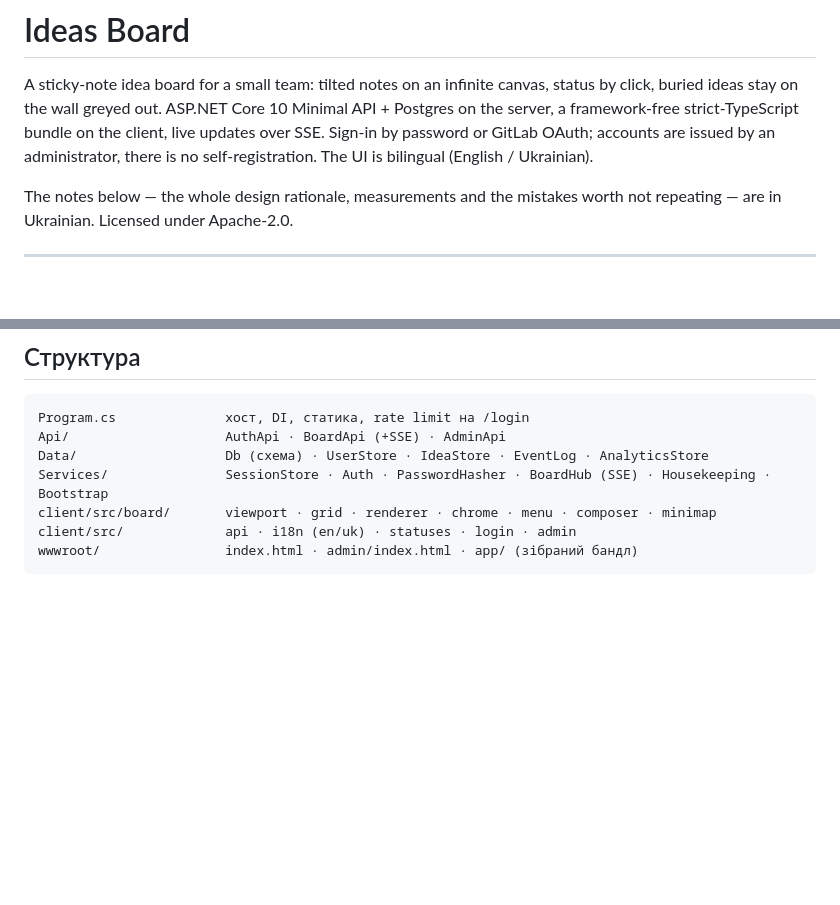
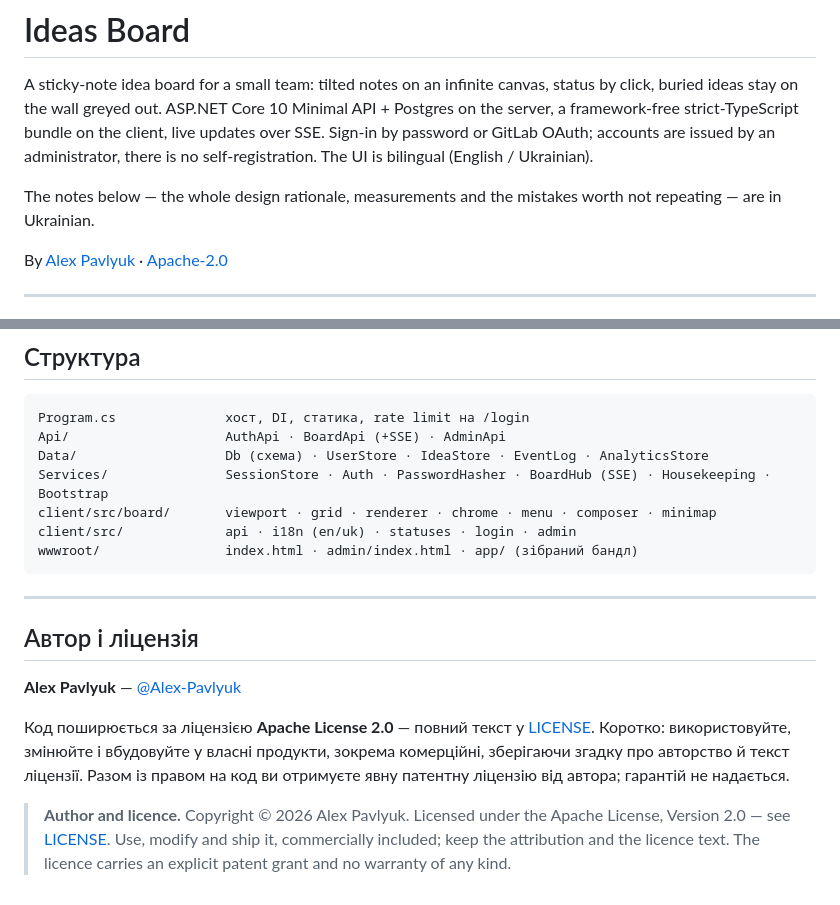
Before and after one commit to Alex-Pavlyuk/ideas-board, a Markdown page: README.md, 2 parts joined by grey strips. Drawn GitHub-style; blank space fills up the shorter version.

Commit message:
docs: name the author and the licence in the README
The licence text was already in LICENSE and GitHub picked it up, but the README
said nothing about who wrote this or on what terms — the two things a visitor
checks before using a repository.

Co-Authored-By: Claude Opus 5 <noreply@anthropic.com>

````diff
--- a/README.md
+++ b/README.md
@@ -8,7 +8,9 @@ accounts are issued by an administrator, there is no self-registration. The UI
 is bilingual (English / Ukrainian).
 
 The notes below — the whole design rationale, measurements and the mistakes
-worth not repeating — are in Ukrainian. Licensed under Apache-2.0.
+worth not repeating — are in Ukrainian.
+
+By [Alex Pavlyuk](https://github.com/Alex-Pavlyuk) · [Apache-2.0](LICENSE)
 
 ---
 
@@ -468,3 +470,20 @@ client/src/board/       viewport · grid · renderer · chrome · menu · compos
 client/src/             api · i18n (en/uk) · statuses · login · admin
 wwwroot/                index.html · admin/index.html · app/ (зібраний бандл)
 ```
+
+---
+
+## Автор і ліцензія
+
+**Alex Pavlyuk** — [@Alex-Pavlyuk](https://github.com/Alex-Pavlyuk)
+
+Код поширюється за ліцензією **Apache License 2.0** — повний текст у
+[LICENSE](LICENSE). Коротко: використовуйте, змінюйте і вбудовуйте у власні
+продукти, зокрема комерційні, зберігаючи згадку про авторство й текст ліцензії.
+Разом із правом на код ви отримуєте явну патентну ліцензію від автора; гарантій
+не надається.
+
+> **Author and licence.** Copyright © 2026 Alex Pavlyuk. Licensed under the
+> Apache License, Version 2.0 — see [LICENSE](LICENSE). Use, modify and ship it,
+> commercially included; keep the attribution and the licence text. The licence
+> carries an explicit patent grant and no warranty of any kind.
````
